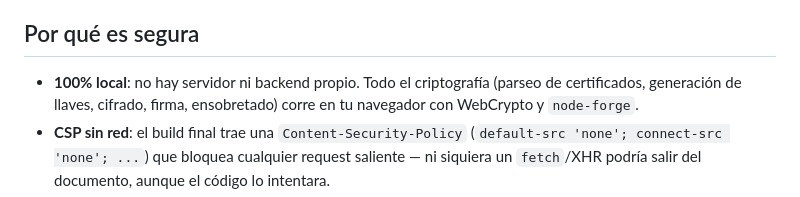
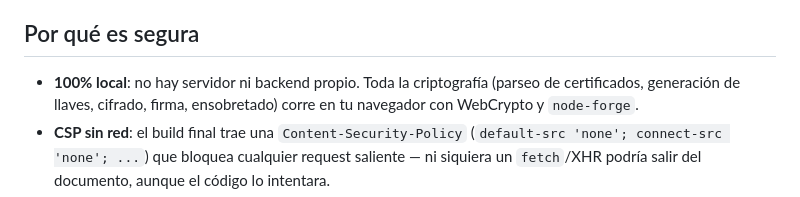
Before and after one commit to jupazave/sellos-certifica, a Markdown page: README.md, the part around the change. Drawn GitHub-style.

Commit message:
fix: corrige concordancia de genero en README (toda la criptografia)
Co-Authored-By: Claude Fable 5 <noreply@anthropic.com>

```diff
--- a/README.md
+++ b/README.md
@@ -18,7 +18,7 @@ enteramente en el navegador: sin backend, sin servidor propio y sin dependencias
 
 ## Por qué es segura
 
-- **100% local**: no hay servidor ni backend propio. Todo el criptografía (parseo de
+- **100% local**: no hay servidor ni backend propio. Toda la criptografía (parseo de
   certificados, generación de llaves, cifrado, firma, ensobretado) corre en tu navegador
   con WebCrypto y `node-forge`.
 - **CSP sin red**: el build final trae una `Content-Security-Policy`
```
